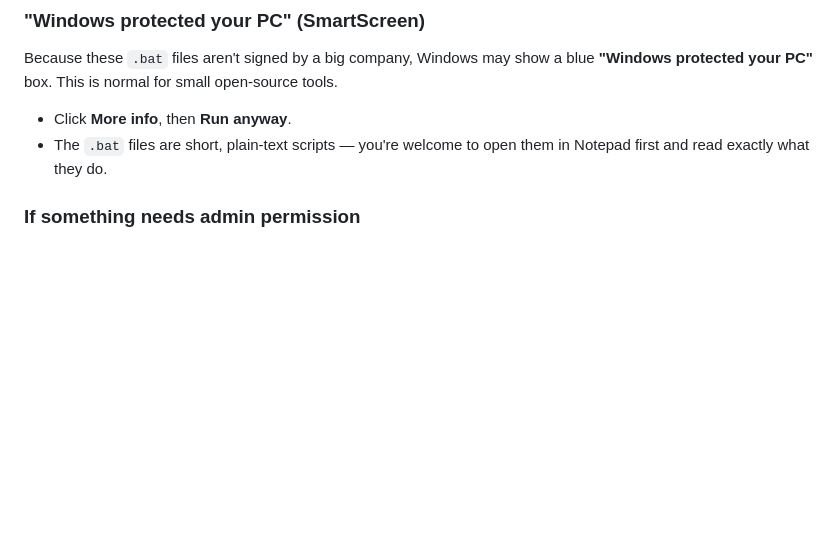
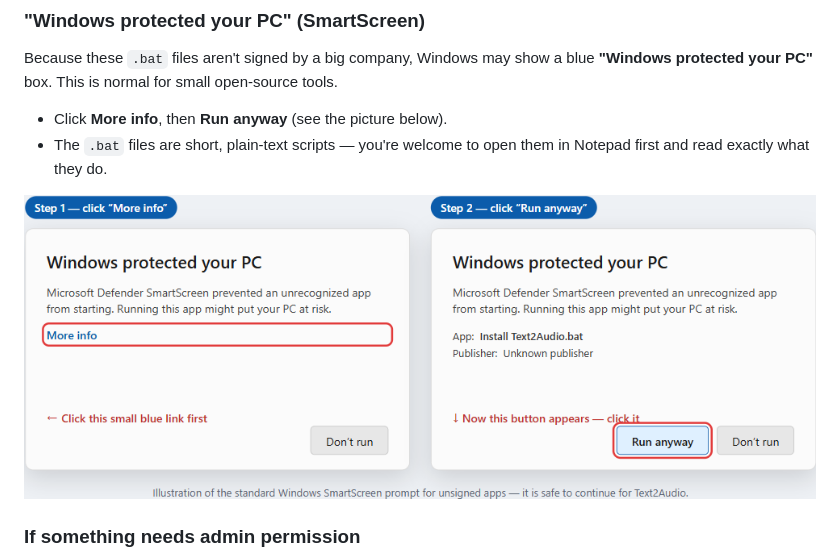
Before and after one commit to mooja77/Text2Audio, a Markdown page: INSTALL.md, the part around the change. Drawn GitHub-style; pictures changed too: assets/smartscreen.png (added); blank space fills up the shorter version.

```diff
--- a/INSTALL.md
+++ b/INSTALL.md
@@ -42,9 +42,11 @@ until you see the green **"Done!"** message, then close the window.
 Because these `.bat` files aren't signed by a big company, Windows may show a blue
 **"Windows protected your PC"** box. This is normal for small open-source tools.
 
-- Click **More info**, then **Run anyway**.
+- Click **More info**, then **Run anyway** (see the picture below).
 - The `.bat` files are short, plain-text scripts — you're welcome to open them in
   Notepad first and read exactly what they do.
+
+![How to get past the Windows SmartScreen prompt: click "More info", then "Run anyway"](assets/smartscreen.png)
 
 ### If something needs admin permission
 
```
Also changed, not shown: README.md (+3 -1 lines).
